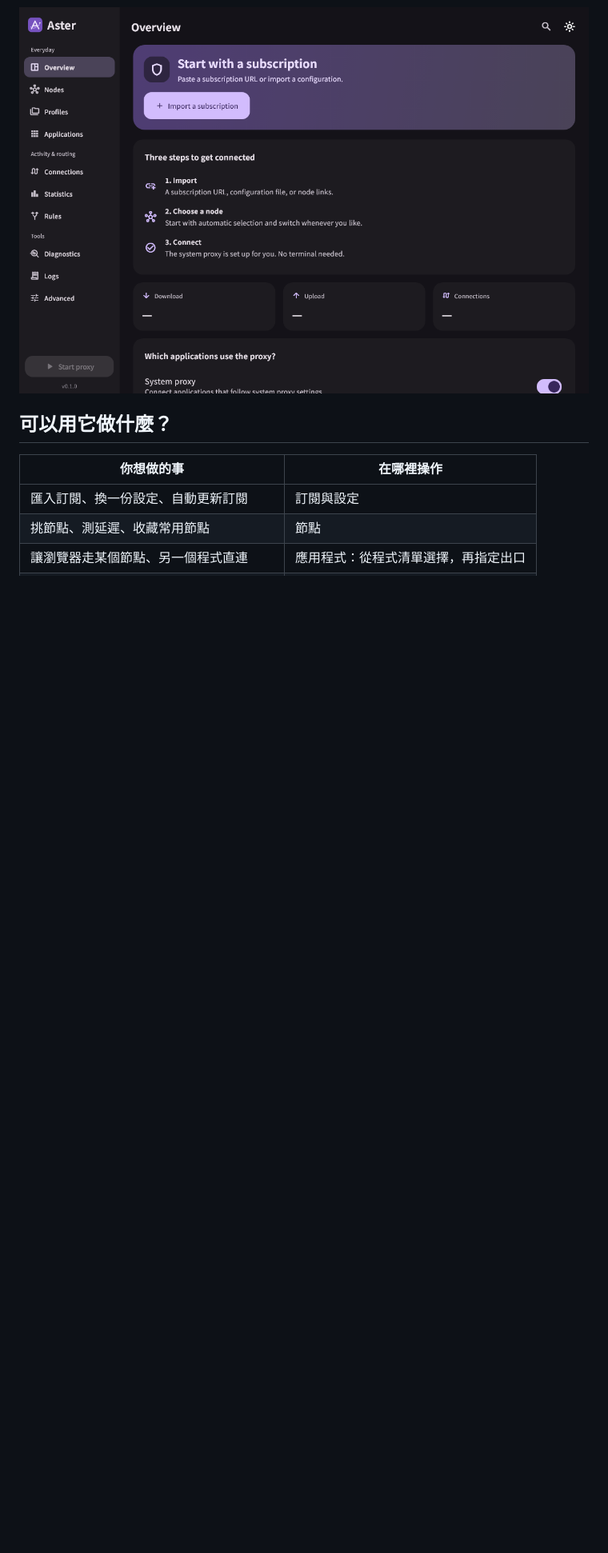
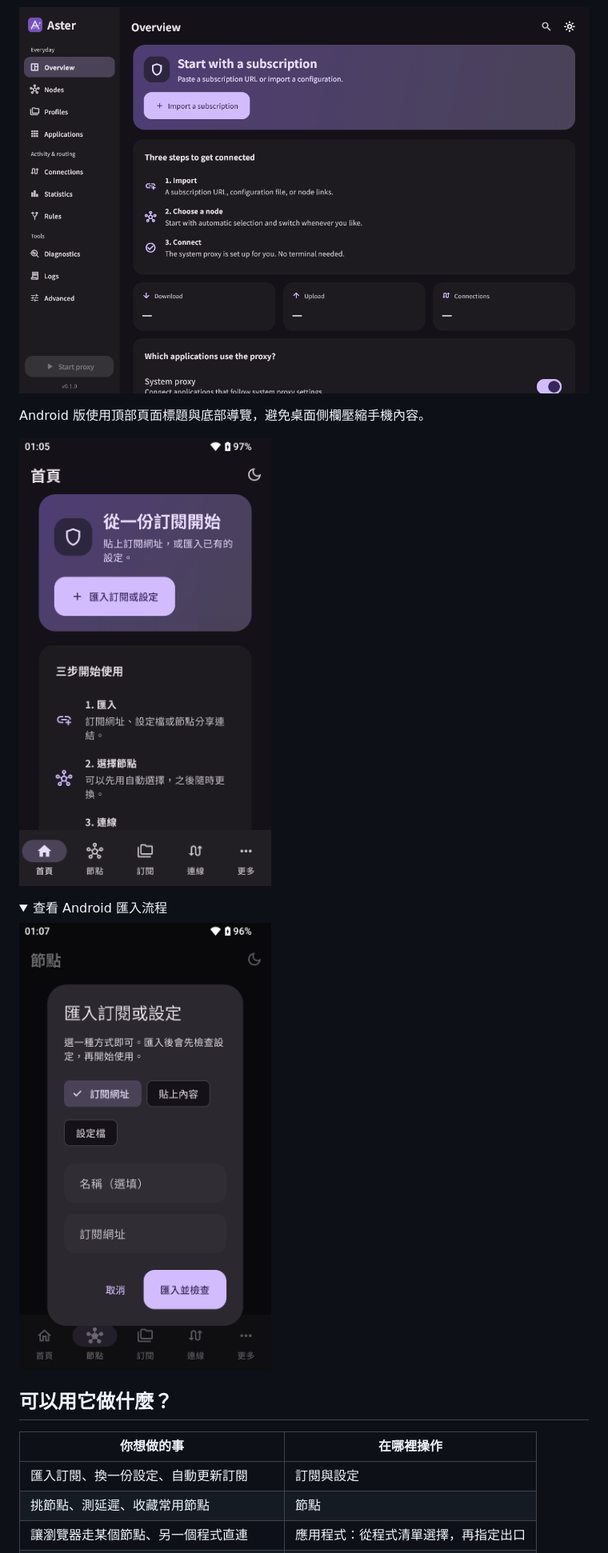
Before and after one commit to Miku0139oao/aster-desktop, a Markdown page: README.md, the part around the change. Shown at 80% size. GitHub-like rendering; pictures changed too: docs/screenshots/android-home-dark.png (added), docs/screenshots/android-import-dark.png (added); folded sections open; blank space fills up the shorter version.

Commit message:
Show the verified Android mobile interface

```diff
--- a/README.md
+++ b/README.md
@@ -20,6 +20,17 @@ Aster Desktop 是 Aster Core 的圖形客戶端，讓不習慣使用終端機的
 ![Aster Desktop 淺色介面](docs/screenshots/overview-light.png)
 
 ![Aster Desktop 深色介面](docs/screenshots/overview-dark.png)
+
+</details>
+
+Android 版使用頂部頁面標題與底部導覽，避免桌面側欄壓縮手機內容。
+
+![Aster Android 深色首頁](docs/screenshots/android-home-dark.png)
+
+<details>
+<summary>查看 Android 匯入流程</summary>
+
+![Aster Android 匯入訂閱或設定](docs/screenshots/android-import-dark.png)
 
 </details>
 
```
